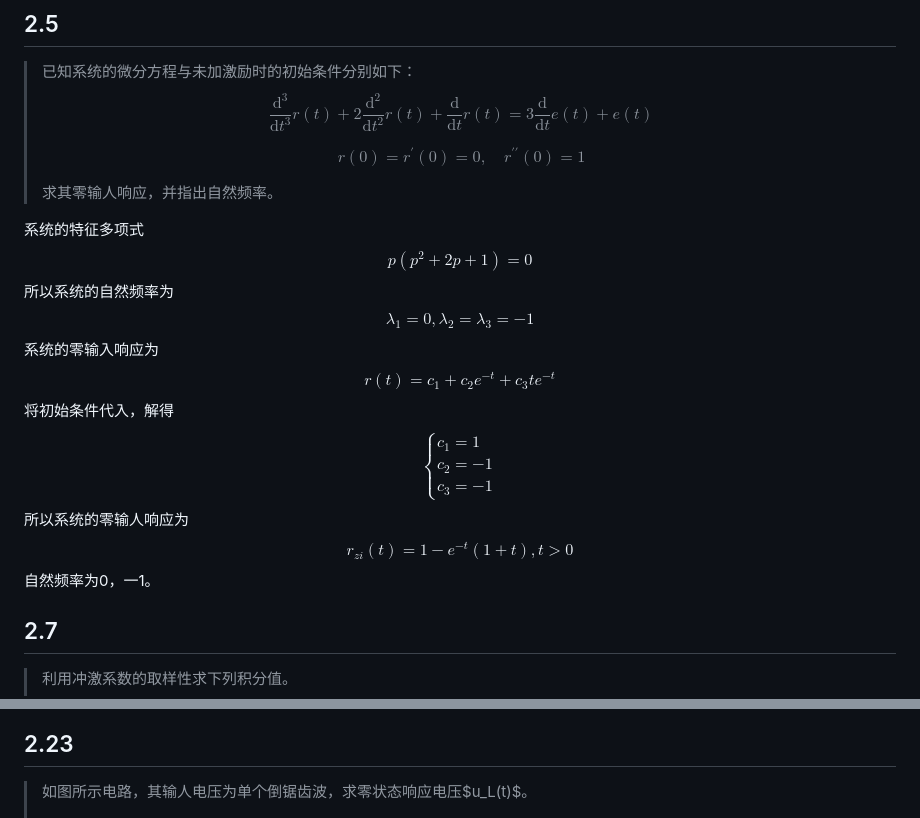
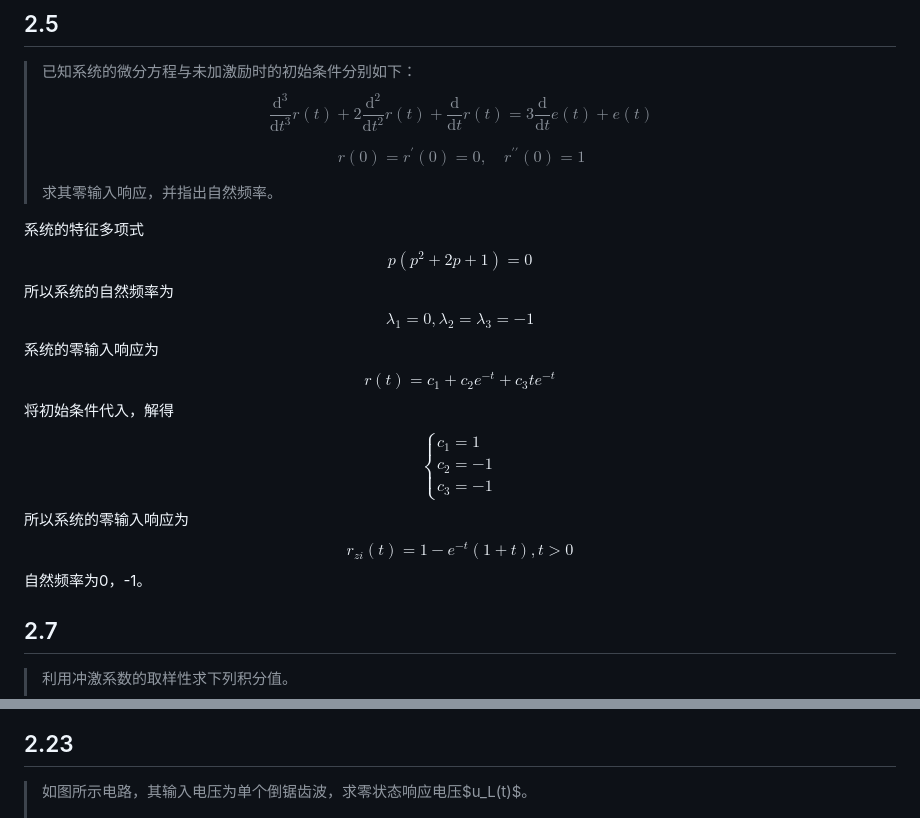
Before and after one commit to WHULai/Curriculums, a Markdown page: Signal and System/Chapter2.md, 2 parts joined by grey strips. Drawn GitHub-style.

```diff
--- a/Signal and System/Chapter2.md
+++ b/Signal and System/Chapter2.md
@@ -266,7 +266,7 @@ $$r_{zi}(t)=e^{-t}(1+3t), \quad t>0$$
 > r(0)=r^\prime(0)=0,\quad r^{\prime\prime}(0)=1
 > $$
 >
-> 求其零输人响应，并指出自然频率。
+> 求其零输入响应，并指出自然频率。
 
 系统的特征多项式
 $$
@@ -288,11 +288,11 @@ c_2 = -1 \\
 c_3 = -1
 \end{cases}
 $$
-所以系统的零输人响应为
+所以系统的零输入响应为
 $$
 r_{zi}(t)=1-e^{-t}(1+t), t>0
 $$
-自然频率为0，一1。
+自然频率为0，-1。
 
 ## 2.7
 
@@ -439,7 +439,7 @@ $$
 
 ## 2.23
 
-> 如图所示电路，其输人电压为单个倒锯齿波，求零状态响应电压$u_L(t)$。
+> 如图所示电路，其输入电压为单个倒锯齿波，求零状态响应电压$u_L(t)$。
 >
 > ![](img/2.23.png)
 
```
Also changed, not shown: Signal and System/Chapter3.md (+4 -4 lines), Signal and System/Chapter4.md (+3 -3 lines).
